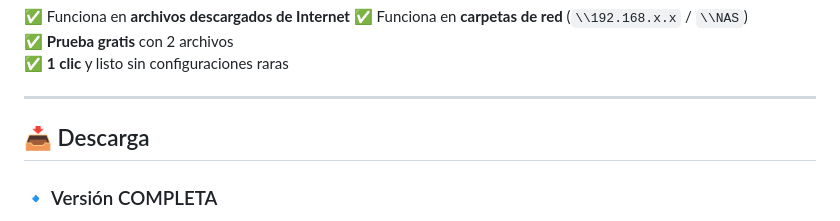
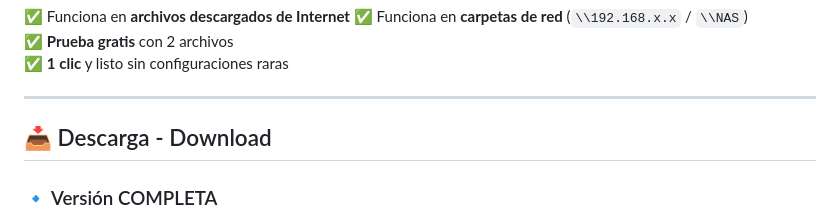
Before and after one commit to anticev-gif/PreviewUnlocker, a Markdown page: README.md, the part around the change. Rendered like a GitHub page.

```diff
--- a/README.md
+++ b/README.md
@@ -16,7 +16,7 @@ Elimina el bloqueo de seguridad que Microsoft introdujo en Windows 11 y que impi
 
 ---
 
-## 📥 Descarga
+## 📥 Descarga - Download
 
 ### 🔹 Versión COMPLETA
 - Desbloqueo **ilimitado y permanente**.
```
